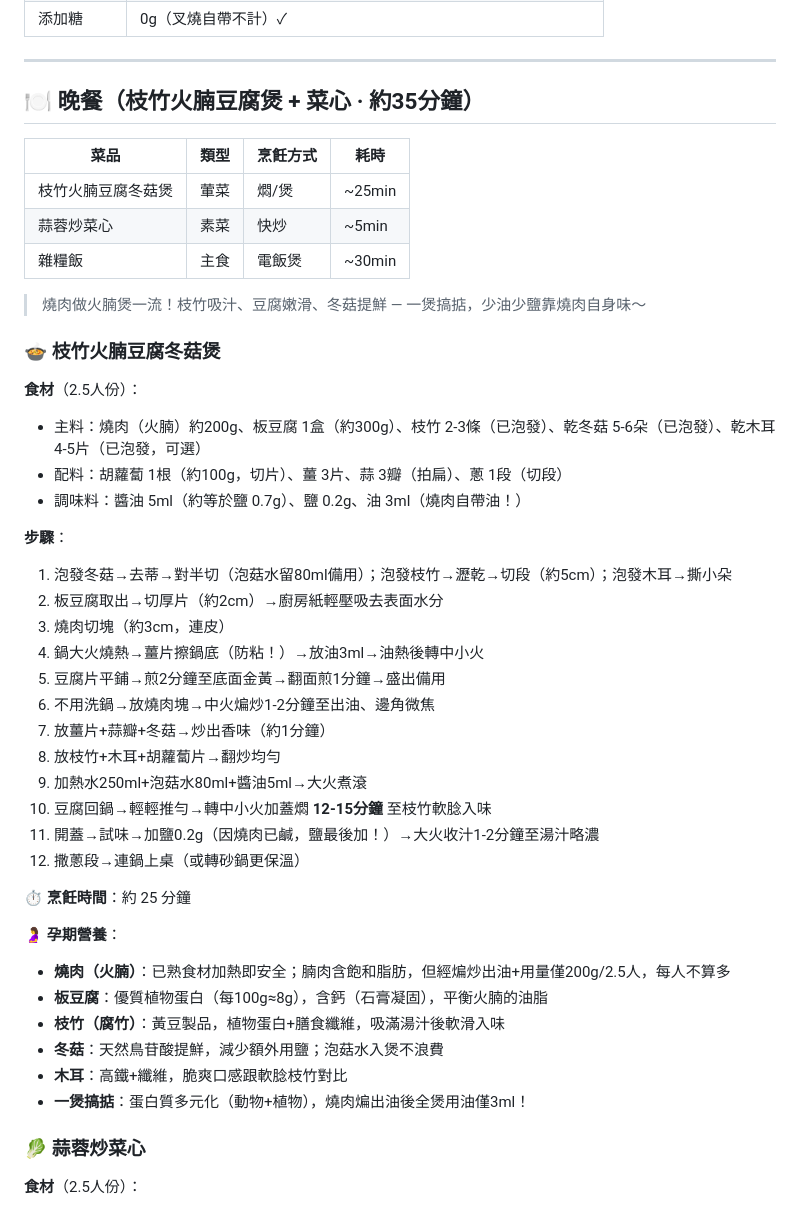
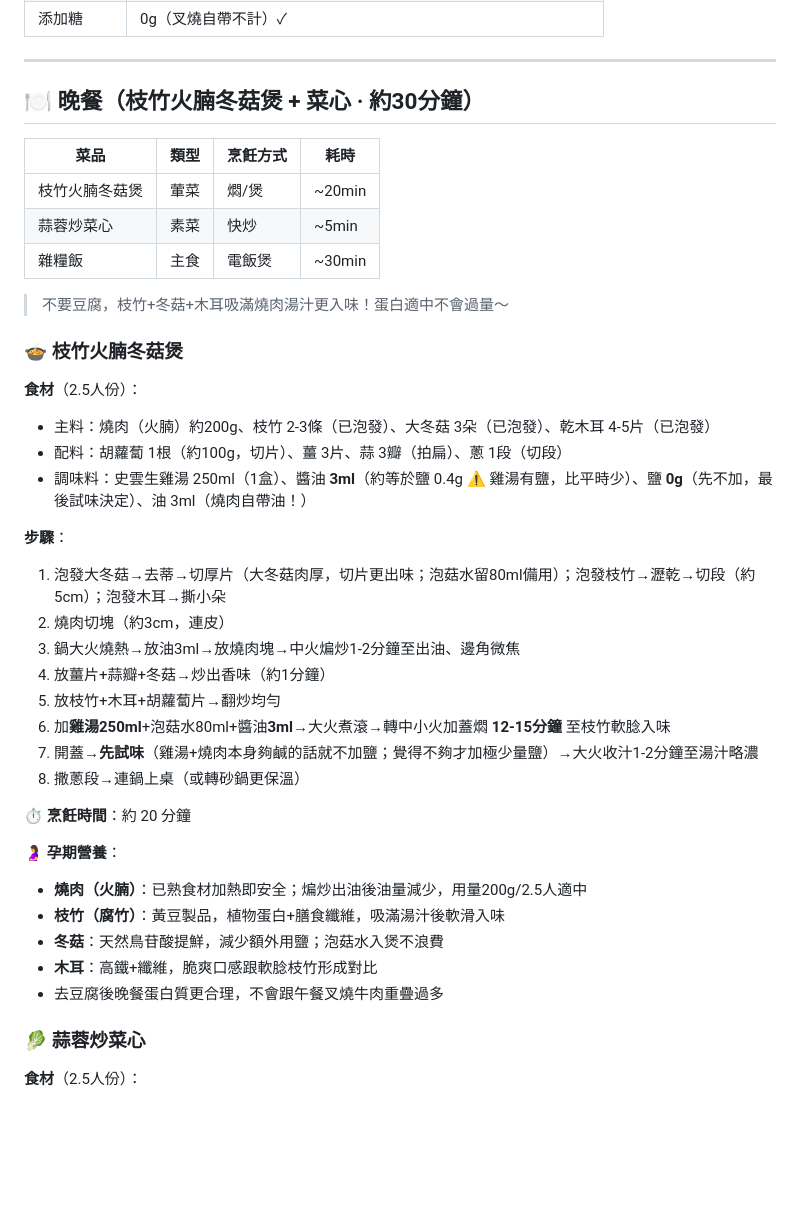
Before and after one commit to NeoLuk/eat-what-tmr, a Markdown page: output/2026-06-22-孕36周.md, the part around one of its changes. GitHub-like rendering; blank space fills up the shorter version.

```diff
--- a/output/2026-06-22-孕36周.md
+++ b/output/2026-06-22-孕36周.md
@@ -109,46 +108,41 @@
 
 ---
 
-## 🍽️ 晚餐（枝竹火腩豆腐煲 + 菜心 · 約35分鐘）
+## 🍽️ 晚餐（枝竹火腩冬菇煲 + 菜心 · 約30分鐘）
 
 | 菜品 | 類型 | 烹飪方式 | 耗時 |
 |------|------|----------|------|
-| 枝竹火腩豆腐冬菇煲 | 葷菜 | 燜/煲 | ~25min |
+| 枝竹火腩冬菇煲 | 葷菜 | 燜/煲 | ~20min |
 | 蒜蓉炒菜心 | 素菜 | 快炒 | ~5min |
 | 雜糧飯 | 主食 | 電飯煲 | ~30min |
 
-> 燒肉做火腩煲一流！枝竹吸汁、豆腐嫩滑、冬菇提鮮 — 一煲搞掂，少油少鹽靠燒肉自身味～
+> 不要豆腐，枝竹+冬菇+木耳吸滿燒肉湯汁更入味！蛋白適中不會過量～
 
-### 🍲 枝竹火腩豆腐冬菇煲
+### 🍲 枝竹火腩冬菇煲
 
 **食材**（2.5人份）：
-- 主料：燒肉（火腩）約200g、板豆腐 1盒（約300g）、枝竹 2-3條（已泡發）、乾冬菇 5-6朵（已泡發）、乾木耳 4-5片（已泡發，可選）
+- 主料：燒肉（火腩）約200g、枝竹 2-3條（已泡發）、大冬菇 3朵（已泡發）、乾木耳 4-5片（已泡發）
 - 配料：胡蘿蔔 1根（約100g，切片）、薑 3片、蒜 3瓣（拍扁）、蔥 1段（切段）
-- 調味料：醬油 5ml（約等於鹽 0.7g）、鹽 0.2g、油 3ml（燒肉自帶油！）
+- 調味料：史雲生雞湯 250ml（1盒）、醬油 **3ml**（約等於鹽 0.4g ⚠️ 雞湯有鹽，比平時少）、鹽 **0g**（先不加，最後試味決定）、油 3ml（燒肉自帶油！）
 
 **步驟**：
-1. 泡發冬菇→去蒂→對半切（泡菇水留80ml備用）；泡發枝竹→瀝乾→切段（約5cm）；泡發木耳→撕小朵
-2. 板豆腐取出→切厚片（約2cm）→廚房紙輕壓吸去表面水分
-3. 燒肉切塊（約3cm，連皮）
-4. 鍋大火燒熱→薑片擦鍋底（防粘！）→放油3ml→油熱後轉中小火
-5. 豆腐片平鋪→煎2分鐘至底面金黃→翻面煎1分鐘→盛出備用
-6. 不用洗鍋→放燒肉塊→中火煸炒1-2分鐘至出油、邊角微焦
-7. 放薑片+蒜瓣+冬菇→炒出香味（約1分鐘）
-8. 放枝竹+木耳+胡蘿蔔片→翻炒均勻
-9. 加熱水250ml+泡菇水80ml+醬油5ml→大火煮滾
-10. 豆腐回鍋→輕輕推勻→轉中小火加蓋燜 **12-15分鐘** 至枝竹軟腍入味
-11. 開蓋→試味→加鹽0.2g（因燒肉已鹹，鹽最後加！）→大火收汁1-2分鐘至湯汁略濃
-12. 撒蔥段→連鍋上桌（或轉砂鍋更保溫）
+1. 泡發大冬菇→去蒂→切厚片（大冬菇肉厚，切片更出味；泡菇水留80ml備用）；泡發枝竹→瀝乾→切段（約5cm）；泡發木耳→撕小朵
+2. 燒肉切塊（約3cm，連皮）
+3. 鍋大火燒熱→放油3ml→放燒肉塊→中火煸炒1-2分鐘至出油、邊角微焦
+4. 放薑片+蒜瓣+冬菇→炒出香味（約1分鐘）
+5. 放枝竹+木耳+胡蘿蔔片→翻炒均勻
+6. 加**雞湯250ml**+泡菇水80ml+醬油**3ml**→大火煮滾→轉中小火加蓋燜 **12-15分鐘** 至枝竹軟腍入味
+7. 開蓋→**先試味**（雞湯+燒肉本身夠鹹的話就不加鹽；覺得不夠才加極少量鹽）→大火收汁1-2分鐘至湯汁略濃
+8. 撒蔥段→連鍋上桌（或轉砂鍋更保溫）
 
-**⏱️ 烹飪時間**：約 25 分鐘
+**⏱️ 烹飪時間**：約 20 分鐘
 
 **🤰 孕期營養**：
-- **燒肉（火腩）**：已熟食材加熱即安全；腩肉含飽和脂肪，但經煸炒出油+用量僅200g/2.5人，每人不算多
-- **板豆腐**：優質植物蛋白（每100g≈8g），含鈣（石膏凝固），平衡火腩的油脂
+- **燒肉（火腩）**：已熟食材加熱即安全；煸炒出油後油量減少，用量200g/2.5人適中
 - **枝竹（腐竹）**：黃豆製品，植物蛋白+膳食纖維，吸滿湯汁後軟滑入味
 - **冬菇**：天然鳥苷酸提鮮，減少額外用鹽；泡菇水入煲不浪費
-- **木耳**：高鐵+纖維，脆爽口感跟軟腍枝竹對比
-- **一煲搞掂**：蛋白質多元化（動物+植物），燒肉煸出油後全煲用油僅3ml！
+- **木耳**：高鐵+纖維，脆爽口感跟軟腍枝竹形成對比
+- 去豆腐後晚餐蛋白質更合理，不會跟午餐叉燒牛肉重疊過多
 
 ### 🥬 蒜蓉炒菜心
 
```
Also changed, not shown: other parts of output/2026-06-22-孕36周.md (+14 -17 lines).
